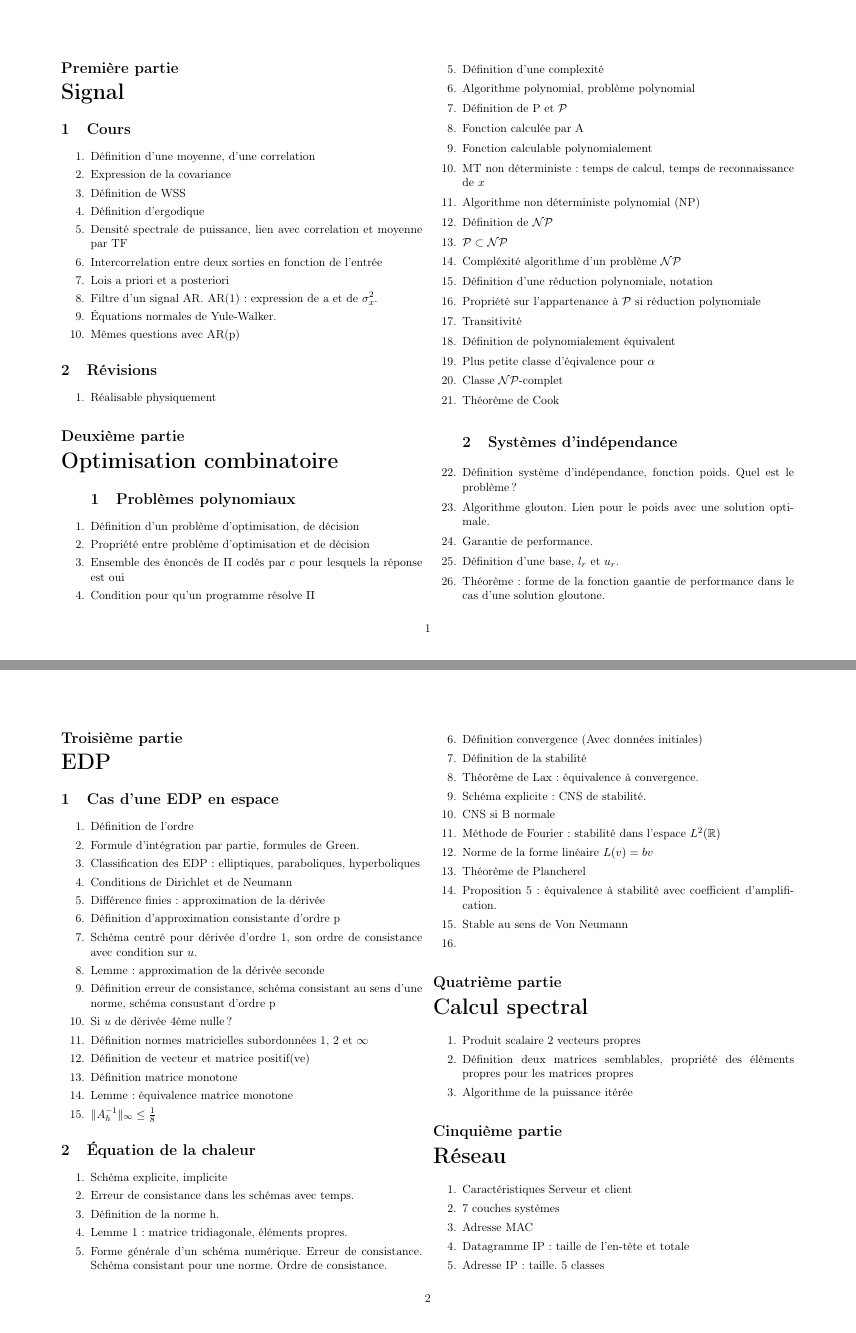
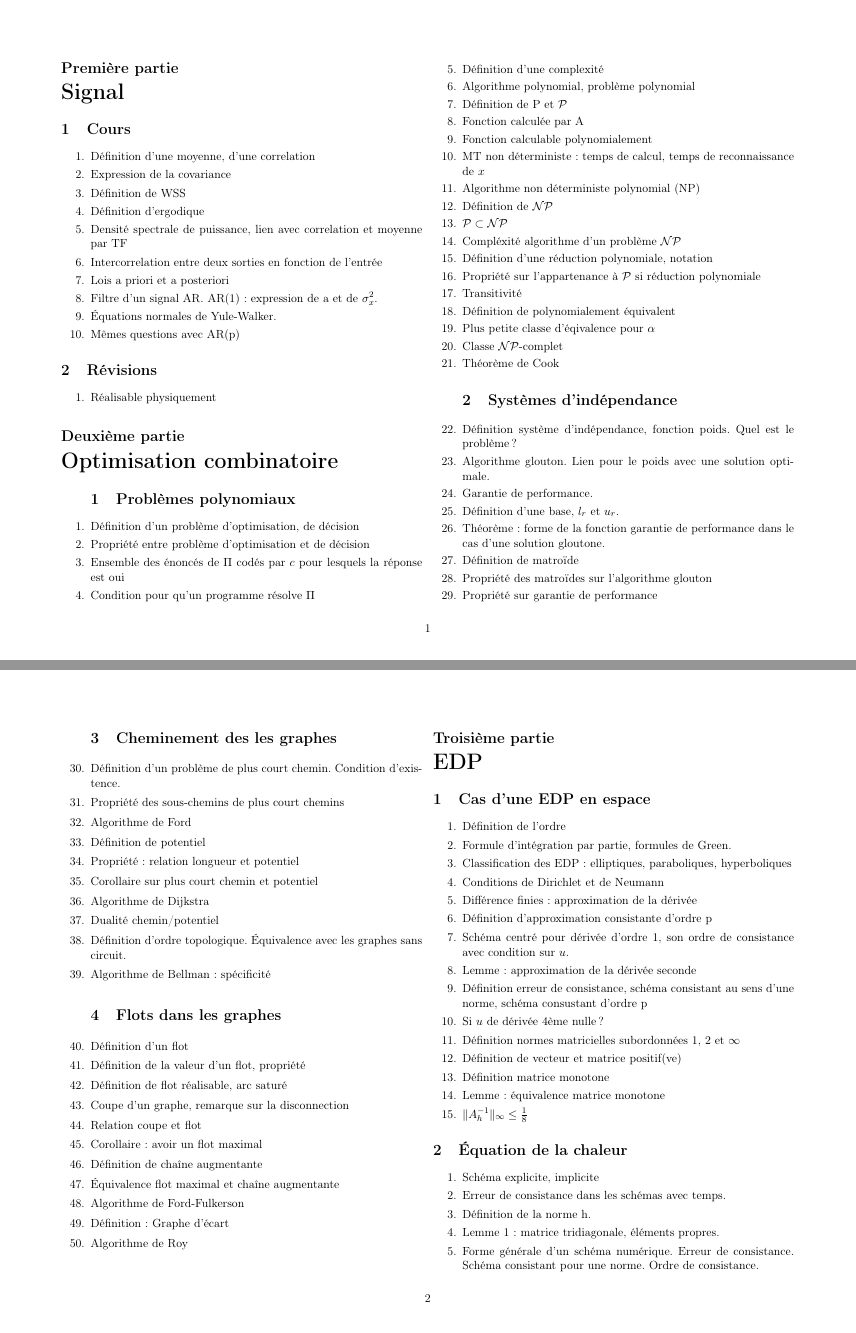
Before and after one commit to avieira/GM4-2, a LaTeX document (ficheRev.tex): pages 1 and 2 of 3, joined at a grey line. The pictures show the PDF file ficheRev.pdf that the author committed with the source.

Commit message:
Continuation cpp + ficheRev modifiée 	renamed:    cpp/initQt/test/maFenetre.cpp -> cpp/initQt/test/MaFenetre.cpp 	renamed:    cpp/initQt/test/maFenetre.h -> cpp/initQt/test/MaFenetre.h 	modified:   cpp/initQt/test/main.cpp 	modified:   cpp/initQt/test/test.pro 	modified:   ficheRev.pdf 	modified:   ficheRev.tex

```diff
--- a/ficheRev.tex
+++ b/ficheRev.tex
@@ -68,7 +68,33 @@
 	\item Algorithme glouton. Lien pour le poids avec une solution optimale.
 	\item Garantie de performance.
 	\item Définition d'une base, $l_r$ et $u_r$.
-	\item Théorème : forme de la fonction gaantie de performance dans le cas d'une solution gloutone.
+	\item Théorème : forme de la fonction garantie de performance dans le cas d'une solution gloutone.
+	\item Définition de matroïde
+	\item Propriété des matroïdes sur l'algorithme glouton
+	\item Propriété sur garantie de performance
+\section{Cheminement des les graphes}
+	\item Définition d'un problème de plus court chemin. Condition d'existence.
+	\item Propriété des sous-chemins de plus court chemins
+	\item Algorithme de Ford
+	\item Définition de potentiel
+	\item Propriété : relation longueur et potentiel
+	\item Corollaire sur plus court chemin et potentiel
+	\item Algorithme de Dijkstra
+	\item Dualité chemin/potentiel
+	\item Définition d'ordre topologique. Équivalence avec les graphes sans circuit.
+	\item Algorithme de Bellman : spécificité
+\section{Flots dans les graphes}
+	\item Définition d'un flot
+	\item Définition de la valeur d'un flot, propriété
+	\item Définition de flot réalisable, arc saturé
+	\item Coupe d'un graphe, remarque sur la disconnection
+	\item Relation coupe et flot
+	\item Corollaire : avoir un flot maximal
+	\item Définition de chaîne augmentante
+	\item Équivalence flot maximal et chaîne augmentante
+	\item Algorithme de Ford-Fulkerson
+	\item Définition : Graphe d'écart
+	\item Algorithme de Roy
 \end{enumerate}
 
 \part{EDP}
```
Also changed, not shown: ficheRev.pdf, ficheRev.tex (3 more changed lines), 6 other files.
